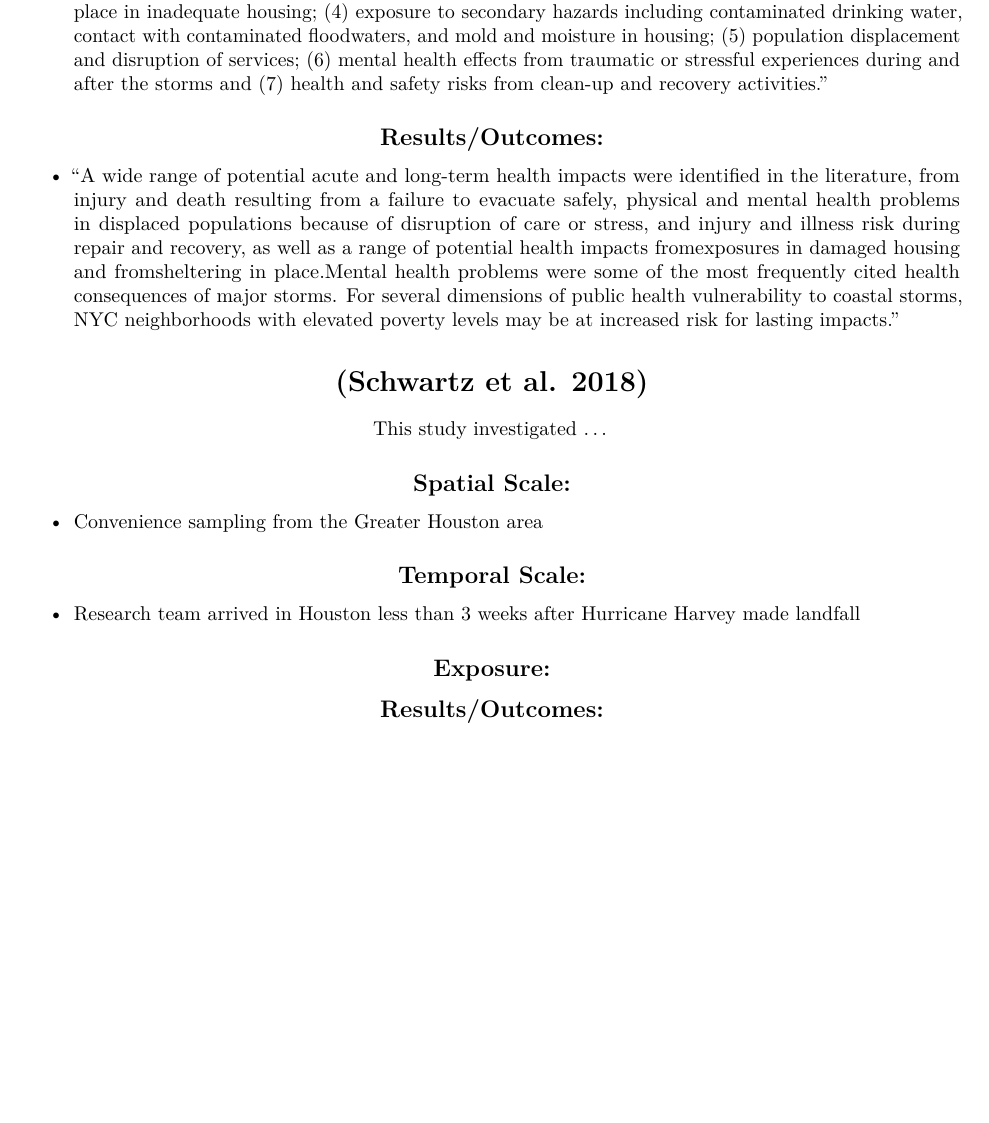
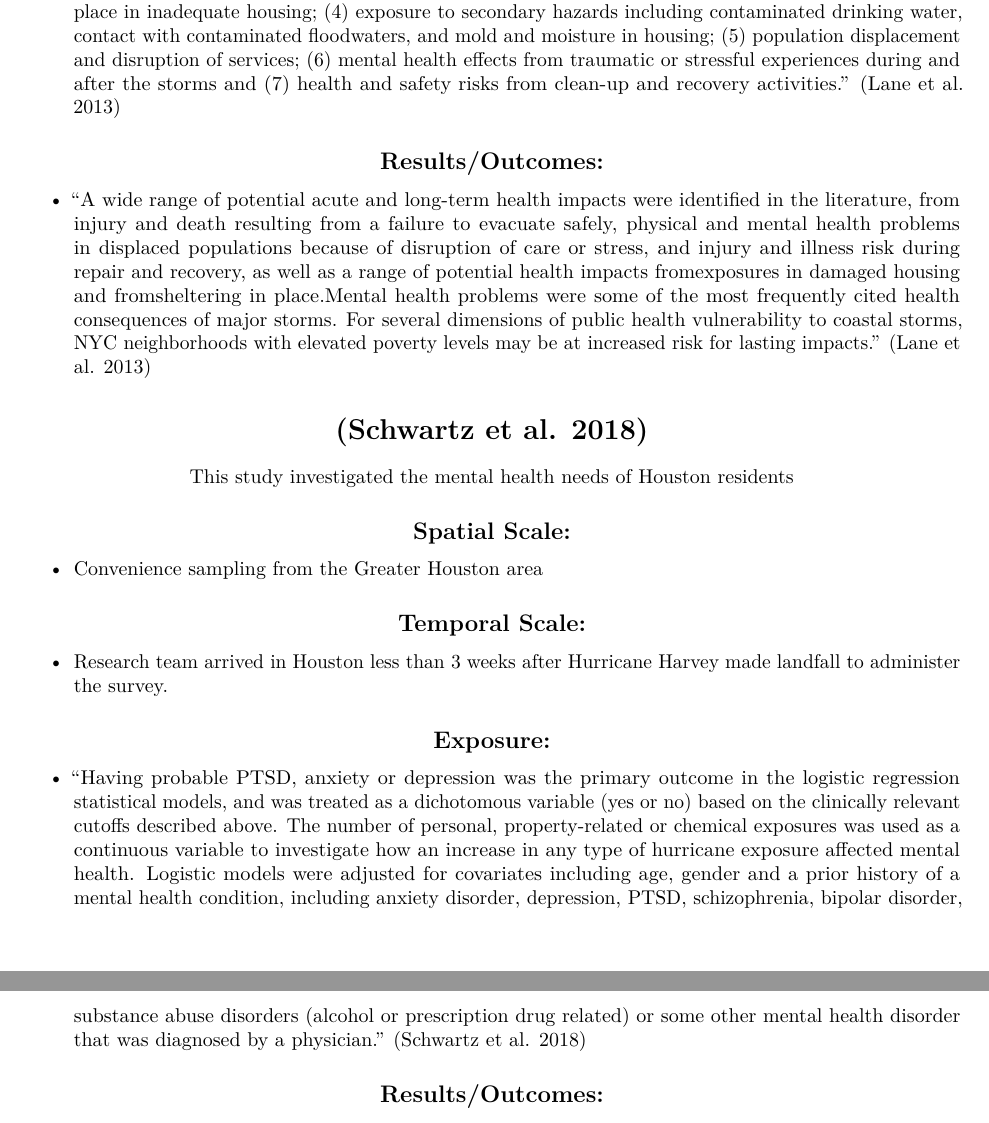
Before and after one commit to mhughes26/tropical_cyclone_health, an R Markdown document (tropical_cyclone_bibliography.Rmd): part of page 10 of 27 before the commit and two parts of pages 10 and 11 of 28 after it, the two joined at a grey line, cut so that both start at the same text, the shorter picture padded with empty space. Rendered offline with R 4.5, knitr and Pandoc, then LaTeX, with nearby package versions.

```diff
--- a/tropical_cyclone_bibliography.Rmd
+++ b/tropical_cyclone_bibliography.Rmd
@@ -363,18 +363,18 @@
 ## Exposure:
 
 - "Health outcomes can occur through multiple pathways (see Figure 1) including (1) hazards from exposure to storm impact; (2) evacuation; (3) post-storm hazards from utility outages and sheltering in place in inadequate housing; (4) exposure to secondary hazards including contaminated drinking water, contact with contaminated floodwaters, and mold and moisture in housing; (5) population displacement
-and disruption of services; (6) mental health effects from traumatic or stressful experiences during and after the storms and (7) health and safety risks from clean-up and recovery activities."
+and disruption of services; (6) mental health effects from traumatic or stressful experiences during and after the storms and (7) health and safety risks from clean-up and recovery activities." [@lane2013health]
 
 ## Results/Outcomes:
 
 - "A wide range of potential acute and long-term health impacts were identified in the literature,
 from injury and death resulting from a failure to evacuate safely, physical and mental health problems in displaced populations because of disruption of care or stress, and injury and illness risk during repair and recovery, as well as a range of potential health impacts fromexposures in damaged
-housing and fromsheltering in place.Mental health problems were some of the most frequently cited health consequences of major storms. For several dimensions of public health vulnerability to coastal storms, NYC neighborhoods with elevated poverty levels may be at increased risk for lasting impacts."
+housing and fromsheltering in place.Mental health problems were some of the most frequently cited health consequences of major storms. For several dimensions of public health vulnerability to coastal storms, NYC neighborhoods with elevated poverty levels may be at increased risk for lasting impacts." [@lane2013health]
 
 
 # [@schwartz2018preliminary]
 
-This study investigated ...
+This study investigated the mental health needs of Houston residents
 
 ## Spatial Scale:
 
@@ -382,9 +382,11 @@
 
 ## Temporal Scale:
 
-- Research team arrived in Houston less than 3 weeks after Hurricane Harvey made landfall
+- Research team arrived in Houston less than 3 weeks after Hurricane Harvey made landfall to administer the survey.
 
 ## Exposure:
+
+- "Having probable PTSD, anxiety or depression was the primary outcome in the logistic regression statistical models, and was treated as a dichotomous variable (yes or no) based on the clinically relevant cutoffs described above. The number of personal, property-related or chemical exposures was used as a continuous variable to investigate how an increase in any type of hurricane exposure affected mental health. Logistic models were adjusted for covariates including age, gender and a prior history of a mental health condition, including anxiety disorder, depression, PTSD, schizophrenia, bipolar disorder, substance abuse disorders (alcohol or prescription drug related) or some other mental health disorder that was diagnosed by a physician." [@schwartz2018preliminary]
 
 ## Results/Outcomes:
 
```
Also changed, not shown: Spatial and Temporal Scales Spreadsheet.xlsx (added), papers/schwartz2018preliminary.pdf (added), 2 other files.
